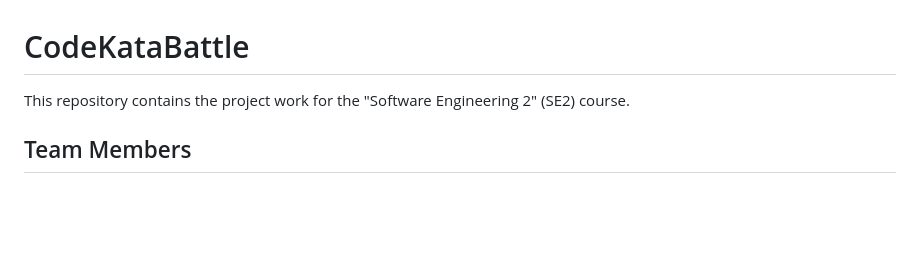
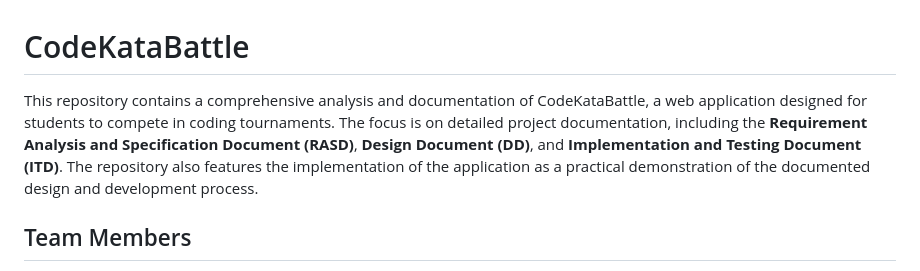
Before and after one commit to alessandrom10/CodeKataBattle, a Markdown page: README.md, the part around the change. Drawn GitHub-style; blank space fills up the shorter version.

```diff
--- a/README.md
+++ b/README.md
@@ -1,6 +1,6 @@
 # CodeKataBattle
 
-This repository contains the project work for the "Software Engineering 2" (SE2) course.
+This repository contains a comprehensive analysis and documentation of CodeKataBattle, a web application designed for students to compete in coding tournaments. The focus is on detailed project documentation, including the **Requirement Analysis and Specification Document (RASD)**, **Design Document (DD)**, and **Implementation and Testing Document (ITD)**. The repository also features the implementation of the application as a practical demonstration of the documented design and development process.
 
 ## Team Members
 
```
